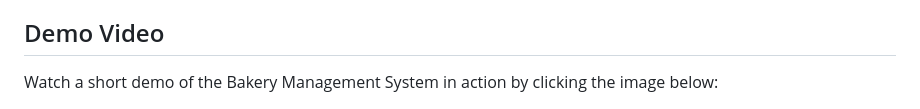
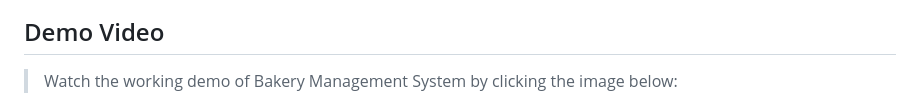
Before and after one commit to NitikaMaharjan/Bakery-Website, a Markdown page: README.md, the part around the change printed below. Drawn GitHub-style.

```diff
--- a/README.md
+++ b/README.md
@@ -106,7 +111,7 @@ Below are some screenshots of the website interface and admin dashboard:
 
 ## Demo Video
 
-Watch a short demo of the Bakery Management System in action by clicking the image below:
+> Watch the working demo of Bakery Management System by clicking the image below:
 
 <a href="https://drive.google.com/file/d/125Dizj9IPp4m_m6OlJPbfXdj0jZrHoOT/view?usp=drive_link" target="_blank">
   <img src="img/1.png" alt="Demo Video" width="600"/>
```
Also changed, not shown: other parts of README.md (+6 -1 lines).
